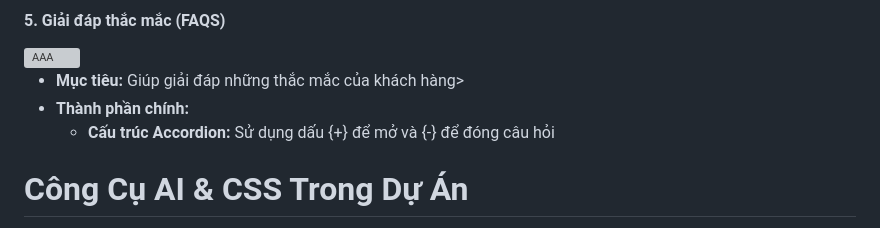
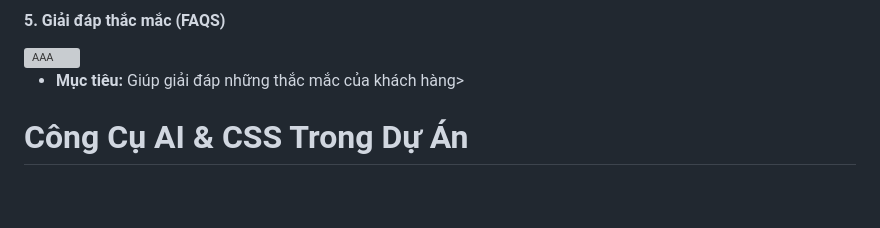
Before and after one commit to lqmproz17/mywed, a Markdown page: README.md, the part around the change. Drawn GitHub-style; blank space fills up the shorter version; grey boxes are pictures that could not be loaded.

```diff
--- a/README.md
+++ b/README.md
@@ -52,8 +52,6 @@ Xin chào, tôi là Nguyễn Lâm Anh Phong.
 
 
  * **Mục tiêu:** Giúp giải đáp những thắc mắc của khách hàng>
- * **Thành phần chính:**
-   * **Cấu trúc Accordion:** Sử dụng dấu {+} để mở và {-} để đóng câu hỏi
 
 
 # Công Cụ AI & CSS Trong Dự Án
```
